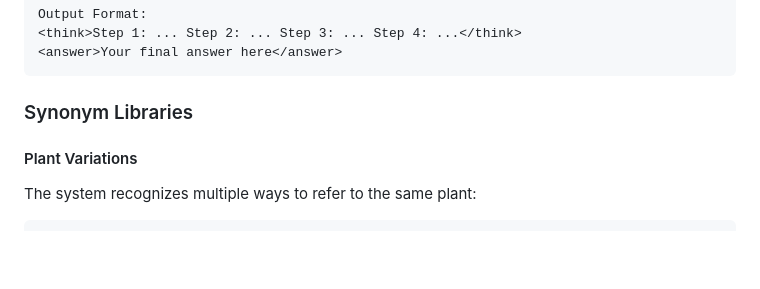
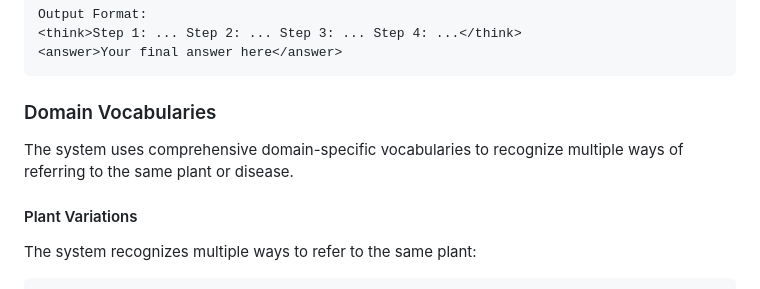
Before and after one commit to CPJ-Agricultural/Agri-R1, a Markdown page: PROMPTS_AND_EVALUATION.md, the part around the change. Rendered like a GitHub page; blank space fills up the shorter version.

````diff
--- a/PROMPTS_AND_EVALUATION.md
+++ b/PROMPTS_AND_EVALUATION.md
@@ -240,7 +240,9 @@ Output Format:
 <answer>Your final answer here</answer>
 ```
 
-### Synonym Libraries
+### Domain Vocabularies
+
+The system uses comprehensive domain-specific vocabularies to recognize multiple ways of referring to the same plant or disease.
 
 #### Plant Variations
 
````
Also changed, not shown: README.md (+3 -2 lines), Images/pipeline.png, 1 other file.
